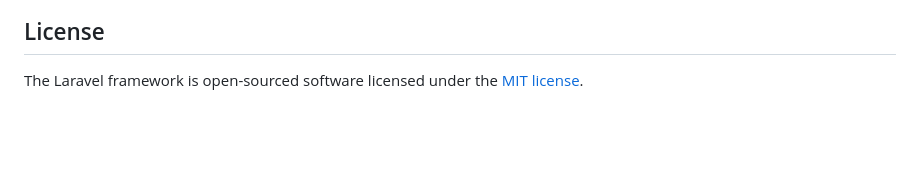
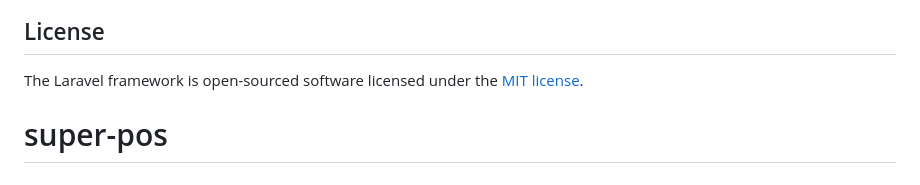
Before and after one commit to nazmulfci/super-pos, a Markdown page: README.md, the part around the change. Drawn GitHub-style; blank space fills up the shorter version.

```diff
--- a/README.md
+++ b/README.md
@@ -64,3 +64,4 @@ If you discover a security vulnerability within Laravel, please send an e-mail t
 ## License
 
 The Laravel framework is open-sourced software licensed under the [MIT license](https://opensource.org/licenses/MIT).
+# super-pos
```
